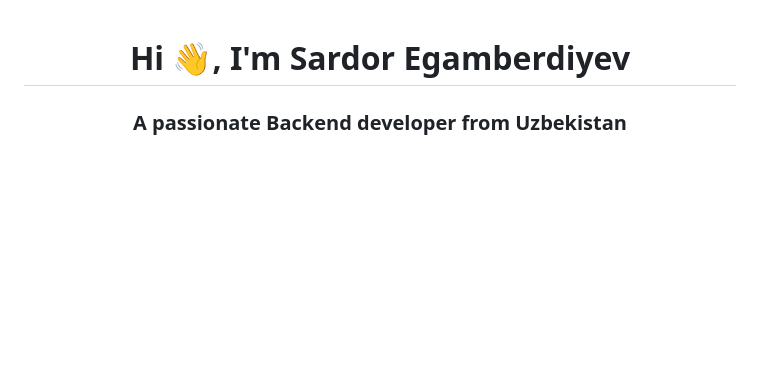
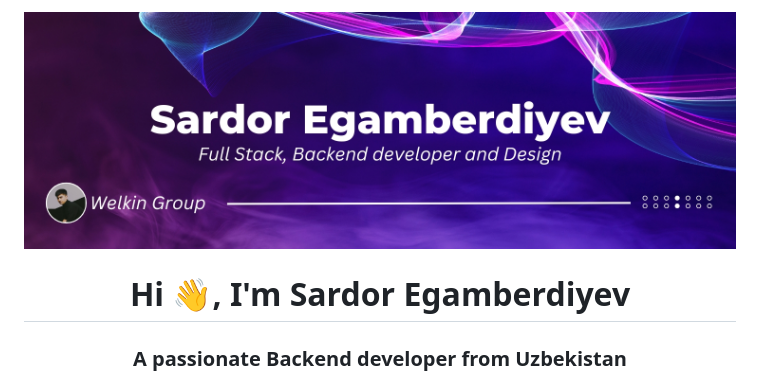
Before and after one commit to sardoregamberdiyev/sardoregamberdiyev, a Markdown page: README.md, the part around the change. Drawn GitHub-style; blank space fills up the shorter version.

```diff
--- a/README.md
+++ b/README.md
@@ -1,3 +1,4 @@
+![logo](https://github.com/sardoregamberdiyev/sardoregamberdiyev/blob/main/purple%20modern%20Twitter%20Header.jpg)
 <h1 align="center">Hi 👋, I'm Sardor Egamberdiyev</h1>
 <h3 align="center">A passionate Backend developer from Uzbekistan</h3>
 
```
